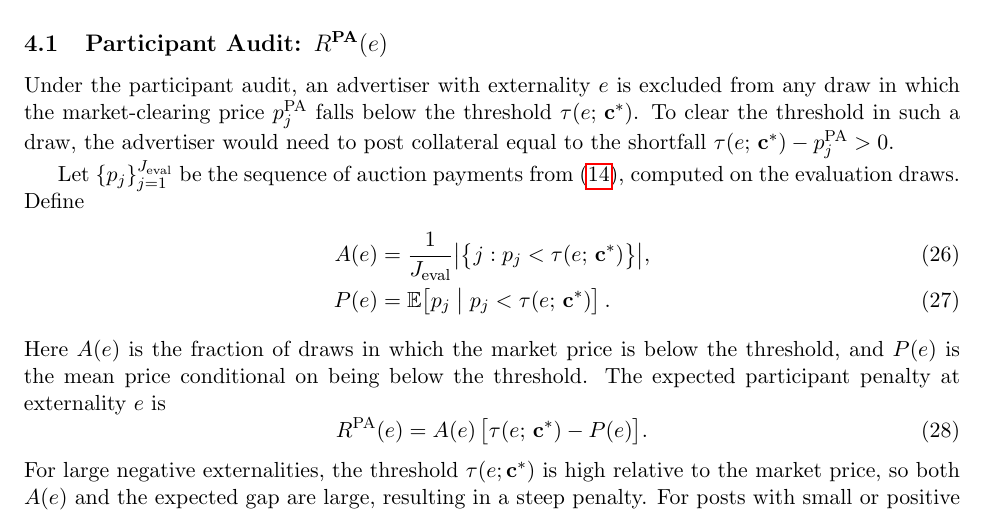
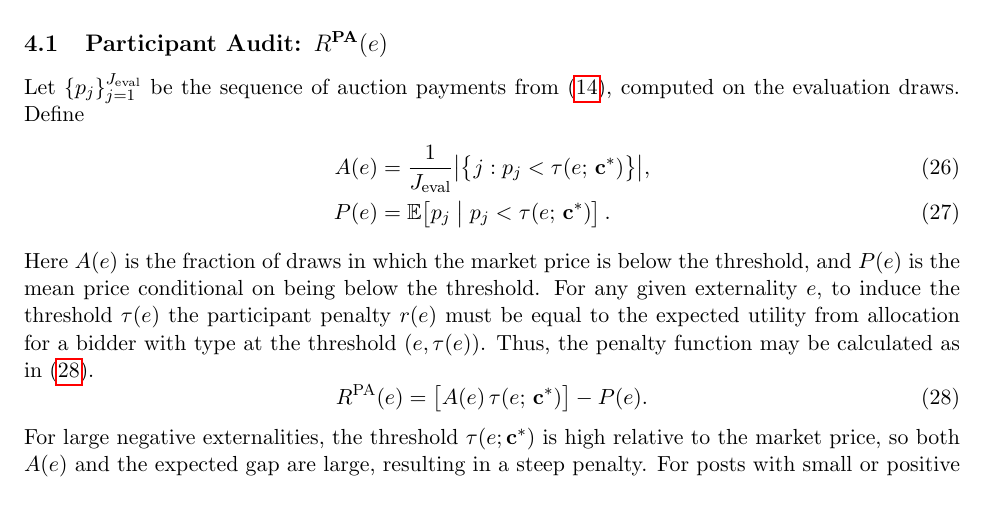
Before and after one commit to gabemgem/audited-auctions-supplemental, a LaTeX document (supplemental/supplemental.tex): part of page 8 of 8, cut so that both start at the same text. Compiled offline with pdfLaTeX.

Commit message:
Update supplemental materials

```diff
--- a/supplemental/supplemental.tex
+++ b/supplemental/supplemental.tex
@@ -471,12 +471,6 @@ an advertiser with externality value $e$ would face under each audit mechanism.
 \subsection{Participant Audit: $R^{\text{PA}}(e)$}
 \label{sec:r_pa}
 
-Under the participant audit, an advertiser with externality $e$ is excluded from
-any draw in which the market-clearing price $p^{\text{PA}}_j$ falls below the
-threshold $\tau(e;\,\bsc^*)$.  To clear the threshold in such a draw, the advertiser
-would need to post collateral equal to the shortfall
-$\tau(e;\,\bsc^*) - p^{\text{PA}}_j > 0$.
-
 Let $\{p_j\}_{j=1}^{J_{\text{eval}}}$ be the sequence of auction payments from
 \eqref{eq:pa_payment}, computed on the evaluation draws.  Define
 \begin{align}
@@ -487,9 +481,12 @@ Let $\{p_j\}_{j=1}^{J_{\text{eval}}}$ be the sequence of auction payments from
 \end{align}
 Here $A(e)$ is the fraction of draws in which the market price is below the
 threshold, and $P(e)$ is the mean price conditional on being below the threshold.
-The expected participant penalty at externality $e$ is
+For any given externality $e$, to induce the threshold $\tau(e)$ the participant
+penalty $r(e)$ must be equal to the expected utility from allocation for a bidder
+with type at the threshold ($e,\tau(e)$). Thus, the penalty function may be calculated
+as in \eqref{eq:r_pa}.
 \begin{equation}
-    R^{\text{PA}}(e) = A(e)\,\bigl[\tau(e;\,\bsc^*) - P(e)\bigr].
+    R^{\text{PA}}(e) = \bigl[A(e)\,\tau(e;\,\bsc^*)\bigr] - P(e).
     \label{eq:r_pa}
 \end{equation}
 For large negative externalities, the threshold $\tau(e;\bsc^*)$ is high relative
```
Also changed, not shown: supplemental/supplemental.pdf.
